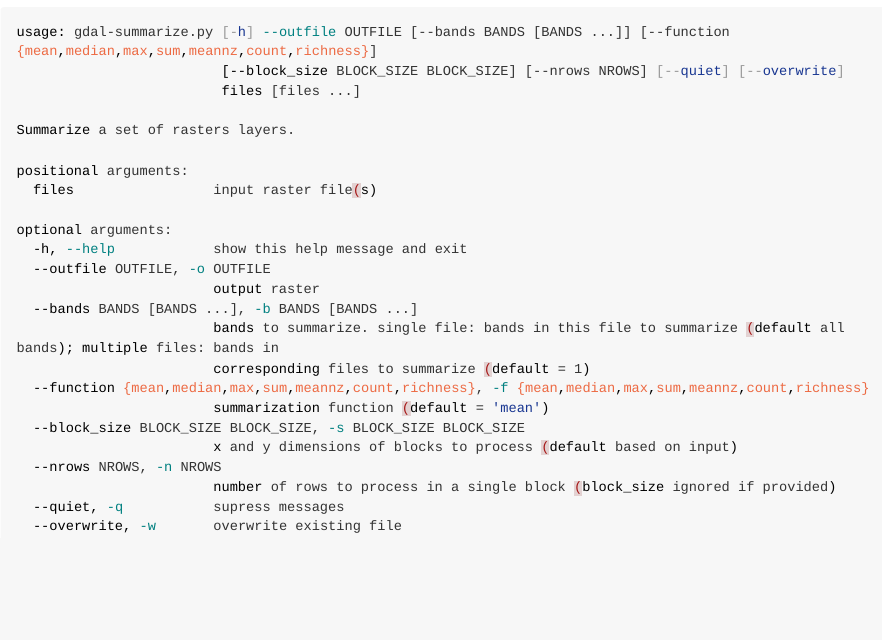
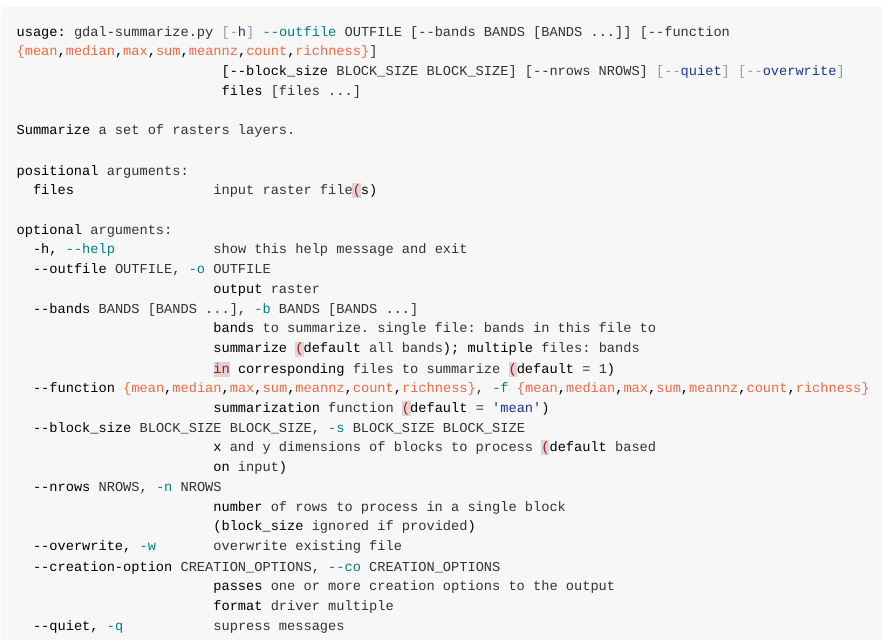
Before and after one commit to mstrimas/gdal-summarize, an R Markdown document (README.Rmd): the page in a window 1100 px wide, from 3040 px down. The pictures show the output file README.md that the author committed with the source, drawn offline in the style of GitHub; long lines of code are wrapped.

Commit message:
allow creation options to be passed to gdal summarize

````diff
--- a/README.Rmd
+++ b/README.Rmd
@@ -108,14 +108,20 @@ optional arguments:
   --outfile OUTFILE, -o OUTFILE
                         output raster
   --bands BANDS [BANDS ...], -b BANDS [BANDS ...]
-                        bands to summarize. single file: bands in this file to summarize (default all bands); multiple files: bands in
-                        corresponding files to summarize (default = 1)
+                        bands to summarize. single file: bands in this file to
+                        summarize (default all bands); multiple files: bands
+                        in corresponding files to summarize (default = 1)
   --function {mean,median,max,sum,meannz,count,richness}, -f {mean,median,max,sum,meannz,count,richness}
                         summarization function (default = 'mean')
   --block_size BLOCK_SIZE BLOCK_SIZE, -s BLOCK_SIZE BLOCK_SIZE
-                        x and y dimensions of blocks to process (default based on input)
+                        x and y dimensions of blocks to process (default based
+                        on input)
   --nrows NROWS, -n NROWS
-                        number of rows to process in a single block (block_size ignored if provided)
+                        number of rows to process in a single block
+                        (block_size ignored if provided)
+  --overwrite, -w       overwrite existing file
+  --creation-option CREATION_OPTIONS, --co CREATION_OPTIONS
+                        passes one or more creation options to the output
+                        format driver multiple
   --quiet, -q           supress messages
-  --overwrite, -w       overwrite existing file
 ```
--- a/gdal-summarize.py
+++ b/gdal-summarize.py
@@ -37,9 +40,10 @@ def main():
+    parser.add_argument('--creation-option', '--co',
+                        dest = 'creation_options',
+                        default = [], action = 'append',
+                        help='passes one or more creation options to the output format driver multiple')
     parser.add_argument('--quiet', '-q',
                         action = "store_true",
                         help = 'supress messages')
-    parser.add_argument('--overwrite', '-w',
-                        action = "store_true",
-                        help = 'overwrite existing file')
 
     # read arguments from the command line
     args = parser.parse_args()
@@ -169,7 +173,8 @@ def main():
         # create file
         out_driver = gdal.GetDriverByName('GTiff')
         r_out = out_driver.Create(args.outfile, raster_dim[0], raster_dim[1], 1,
-                                  gdal.GetDataTypeByName(out_type))
+                                  gdal.GetDataTypeByName(out_type),
+                                  args.creation_options)
 
         # set output geo info based on first input layer
         r_out.SetGeoTransform(out_transform)
````
Also changed, not shown: README.md, gdal-summarize.py (5 more changed lines).
